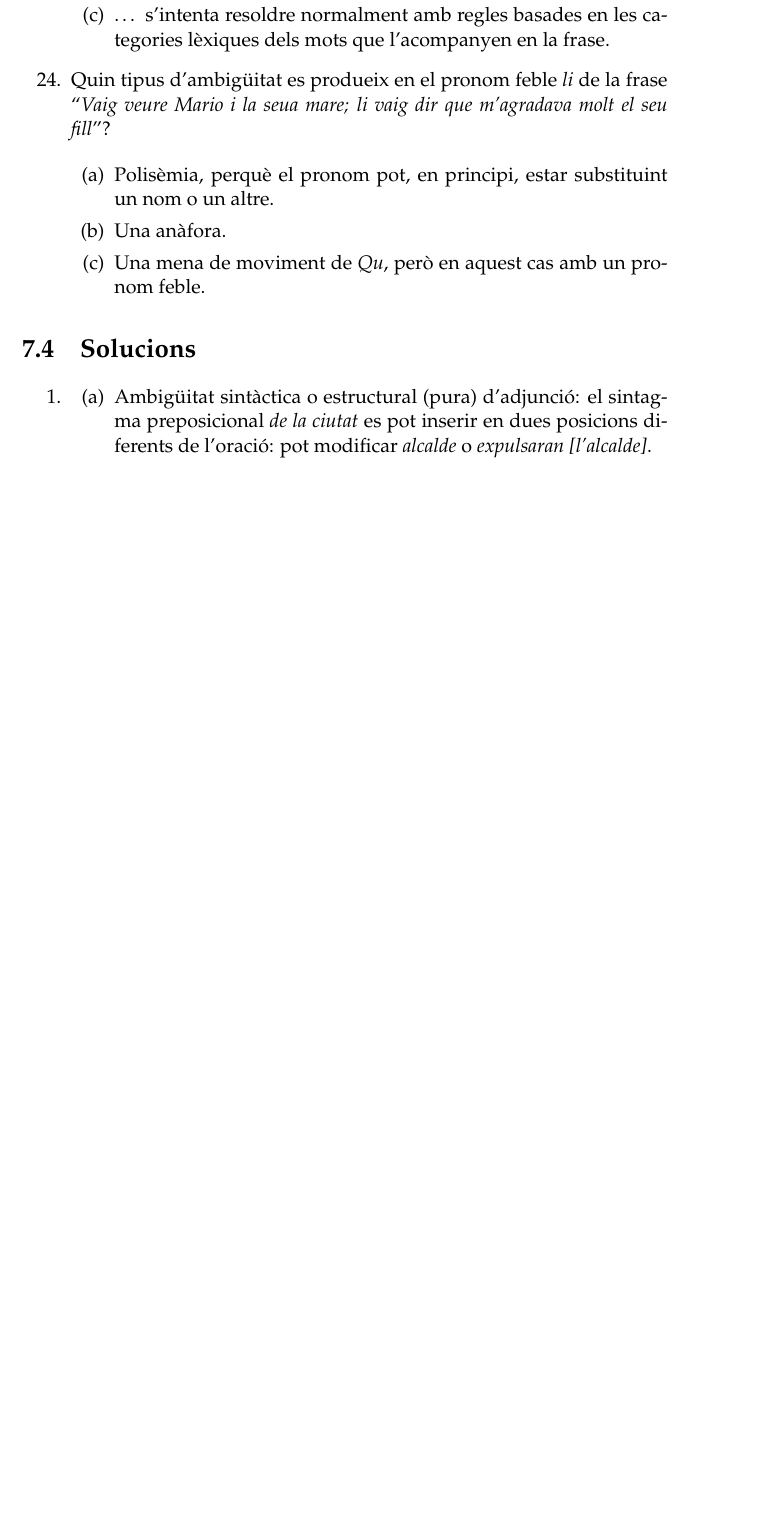
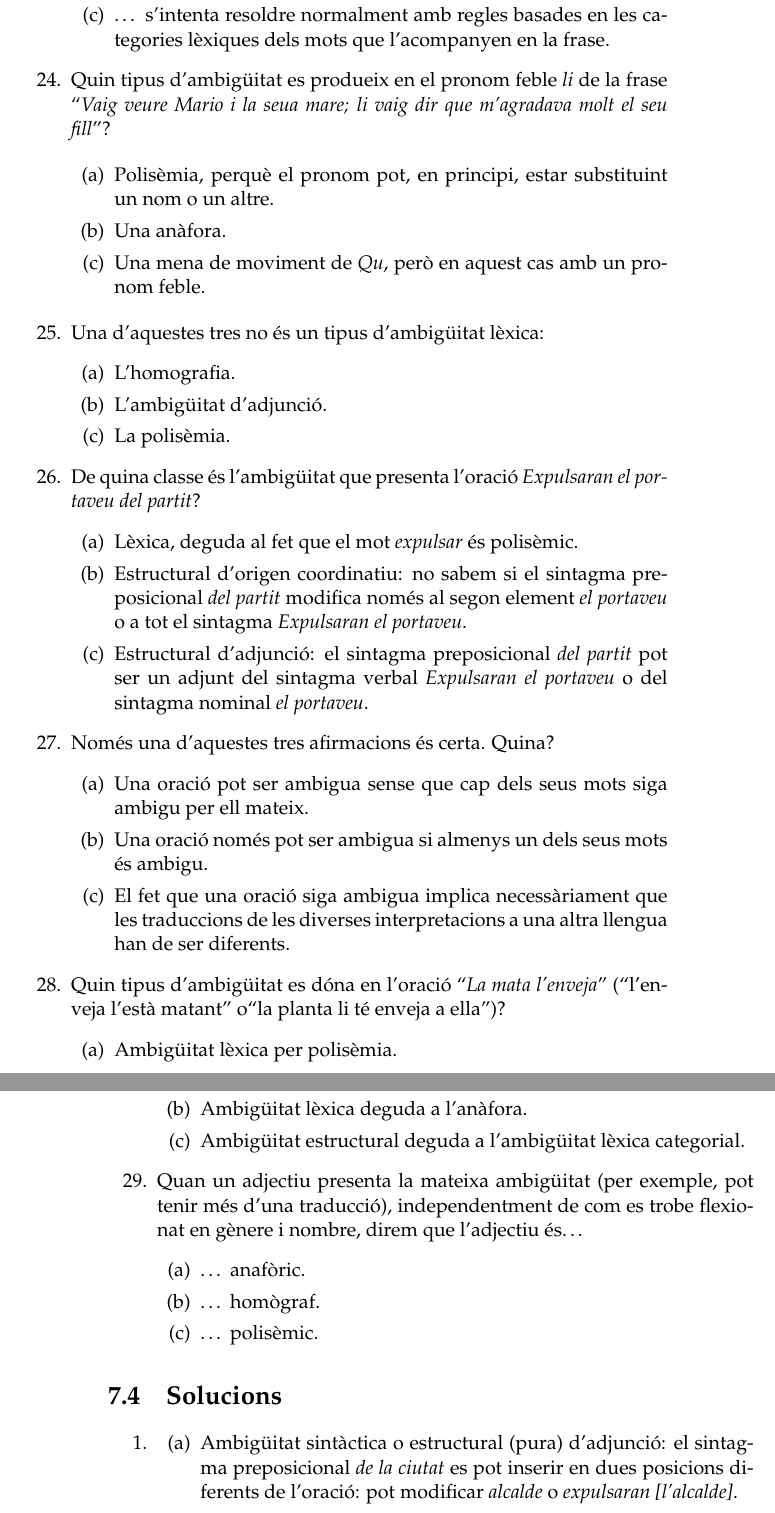
Before and after one commit to mlforcada/llibre-tecnol-trad, a LaTeX thesis (llibrett/llibrett.tex, which reads llibrett/ambiguitat.tex): part of page 149 of 236 before the commit and two parts of pages 149 and 150 of 238 after it, the two joined at a grey line, cut so that both start at the same text, the shorter picture padded with empty space. Compiled offline with pdfLaTeX.

Commit message:
tema d'ambiguitat complet

```diff
--- a/llibrett/ambiguitat.tex
+++ b/llibrett/ambiguitat.tex
@@ -1421,6 +1419,59 @@ nom o un altre.
 pronom feble.
 \end{enumerate}
 
+\item Una d'aquestes tres no és un tipus d'ambigüitat lèxica:
+  \begin{enumerate}
+  \item L'homografia.
+  \item L'ambigüitat d'adjunció.
+  \item La polisèmia.
+  \end{enumerate}
+
+\item De quina classe és l'ambigüitat que presenta l'oració
+  \emph{Expulsaran el portaveu del partit}?
+  \begin{enumerate}
+  \item Lèxica, deguda al
+    fet que el mot \emph{expulsar} és polisèmic.
+  \item Estructural  d'origen coordinatiu: no sabem si el sintagma preposicional
+    \emph{del partit} modifica només al segon element \emph{el
+      portaveu} o a tot el sintagma \emph{Expulsaran el portaveu}.
+  \item Estructural d'adjunció: el sintagma preposicional
+    \emph{del partit} pot ser un adjunt del sintagma verbal
+    \emph{Expulsaran el portaveu} o del sintagma nominal \emph{el
+      portaveu}.
+  \end{enumerate}
+
+\item Només una d'aquestes tres afirmacions és certa. Quina?
+  \begin{enumerate}
+  \item Una oració pot ser ambigua sense que cap dels seus mots siga ambigu per       ell mateix.
+  \item Una oració només pot ser ambigua si almenys un dels seus mots
+    és ambigu.
+  \item El fet que una oració siga ambigua implica necessàriament que
+    les traduccions de les diverses interpretacions a una altra
+    llengua han de ser diferents.
+  \end{enumerate}
+
+\item Quin tipus d'ambigüitat es dóna en l'oració ``\emph{La mata
+    l'enveja}'' (``l'enveja l'està matant'' o``la planta li té enveja
+  a ella'')?
+  \begin{enumerate}
+  \item Ambigüitat lèxica per polisèmia.
+  \item Ambigüitat lèxica deguda a l'anàfora.
+  \item Ambigüitat estructural deguda a l'ambigüitat lèxica
+    categorial.
+  \end{enumerate}
+
+\item Quan un adjectiu presenta la mateixa ambigüitat (per exemple,
+  pot tenir més d'una traducció), independentment de com es trobe
+  flexionat en gènere i nombre, direm que l'adjectiu és{\ldots}
+  \begin{enumerate}
+  \item {\ldots} anafòric.
+  \item {\ldots} homògraf.
+  \item {\ldots} polisèmic.
+  \end{enumerate}
+
+
+
+
 % < QT8
 
 \end{enumerate}
```
Also changed, not shown: llibrett/ambiguitat.tex (7 more changed lines).
